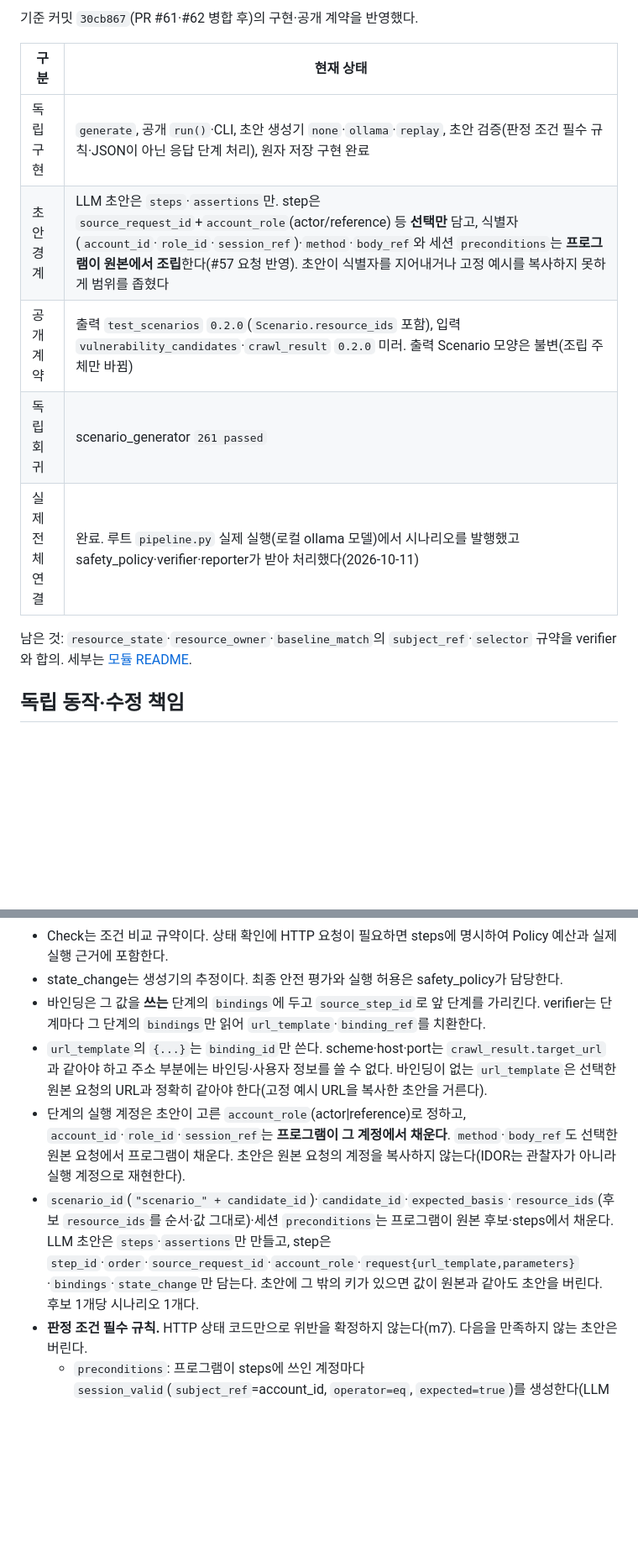
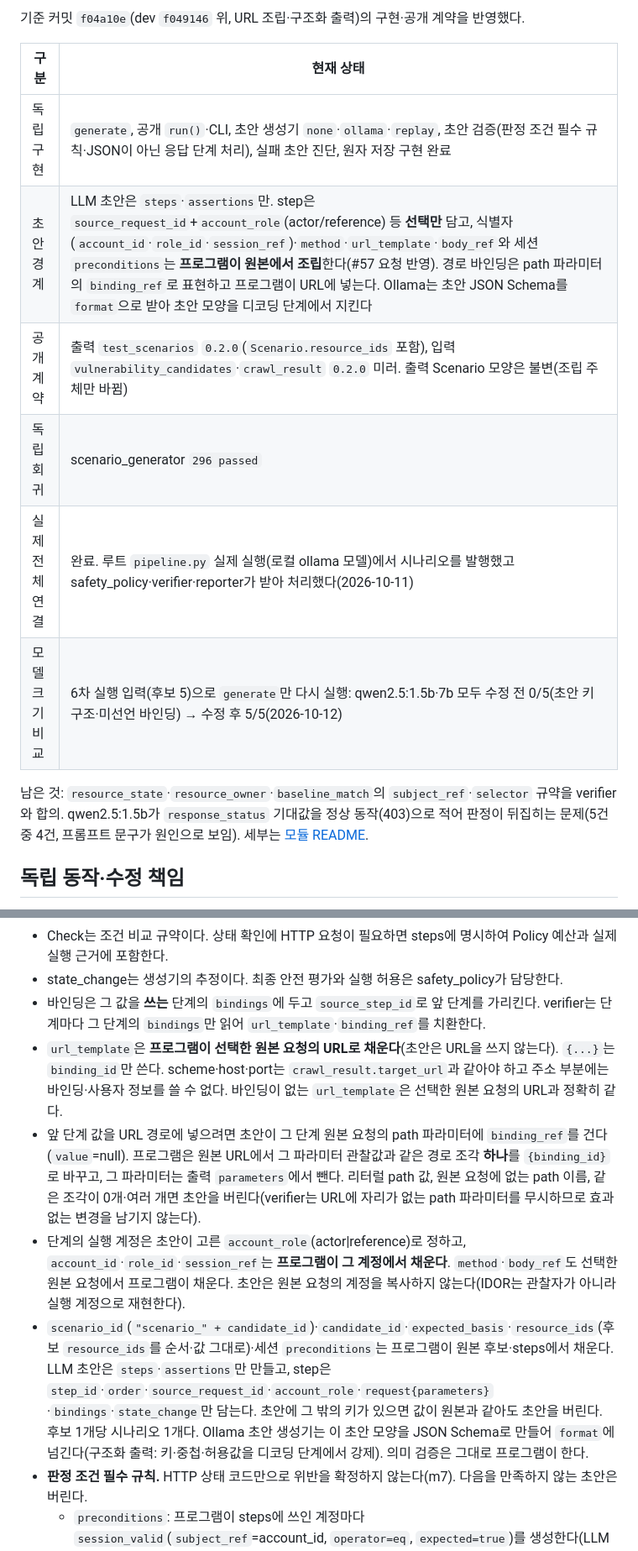
Before and after one commit to ABC2LAB/ABC2LAB, a Markdown page: docs/spec/m5-scenario_generator.md, 2 parts joined by grey strips. Shown at 84% size. Rendered like a GitHub page; blank space fills up the shorter version.

```diff
--- a/docs/spec/m5-scenario_generator.md
+++ b/docs/spec/m5-scenario_generator.md
@@ -16,15 +16,16 @@
 
-기준 커밋 `30cb867`(PR #61·#62 병합 후)의 구현·공개 계약을 반영했다.
+기준 커밋 `f04a10e`(dev `f049146` 위, URL 조립·구조화 출력)의 구현·공개 계약을 반영했다.
 
 | 구분 | 현재 상태 |
 | --- | --- |
-| 독립 구현 | `generate`, 공개 `run()`·CLI, 초안 생성기 `none`·`ollama`·`replay`, 초안 검증(판정 조건 필수 규칙·JSON이 아닌 응답 단계 처리), 원자 저장 구현 완료 |
-| 초안 경계 | LLM 초안은 `steps`·`assertions`만. step은 `source_request_id`+`account_role`(actor/reference) 등 **선택만** 담고, 식별자(`account_id`·`role_id`·`session_ref`)·`method`·`body_ref`와 세션 `preconditions`는 **프로그램이 원본에서 조립**한다(#57 요청 반영). 초안이 식별자를 지어내거나 고정 예시를 복사하지 못하게 범위를 좁혔다 |
+| 독립 구현 | `generate`, 공개 `run()`·CLI, 초안 생성기 `none`·`ollama`·`replay`, 초안 검증(판정 조건 필수 규칙·JSON이 아닌 응답 단계 처리), 실패 초안 진단, 원자 저장 구현 완료 |
+| 초안 경계 | LLM 초안은 `steps`·`assertions`만. step은 `source_request_id`+`account_role`(actor/reference) 등 **선택만** 담고, 식별자(`account_id`·`role_id`·`session_ref`)·`method`·`url_template`·`body_ref`와 세션 `preconditions`는 **프로그램이 원본에서 조립**한다(#57 요청 반영). 경로 바인딩은 path 파라미터의 `binding_ref`로 표현하고 프로그램이 URL에 넣는다. Ollama는 초안 JSON Schema를 `format`으로 받아 초안 모양을 디코딩 단계에서 지킨다 |
 | 공개 계약 | 출력 `test_scenarios` `0.2.0`(`Scenario.resource_ids` 포함), 입력 `vulnerability_candidates`·`crawl_result` `0.2.0` 미러. 출력 Scenario 모양은 불변(조립 주체만 바뀜) |
-| 독립 회귀 | scenario_generator `261 passed` |
+| 독립 회귀 | scenario_generator `296 passed` |
 | 실제 전체 연결 | 완료. 루트 `pipeline.py` 실제 실행(로컬 ollama 모델)에서 시나리오를 발행했고 safety_policy·verifier·reporter가 받아 처리했다(2026-10-11) |
+| 모델 크기 비교 | 6차 실행 입력(후보 5)으로 `generate`만 다시 실행: qwen2.5:1.5b·7b 모두 수정 전 0/5(초안 키 구조·미선언 바인딩) → 수정 후 5/5(2026-10-12) |
 
-남은 것: `resource_state`·`resource_owner`·`baseline_match`의 `subject_ref`·`selector` 규약을 verifier와 합의. 세부는 [모듈 README](../../modules/scenario_generator/README.md).
+남은 것: `resource_state`·`resource_owner`·`baseline_match`의 `subject_ref`·`selector` 규약을 verifier와 합의. qwen2.5:1.5b가 `response_status` 기대값을 정상 동작(403)으로 적어 판정이 뒤집히는 문제(5건 중 4건, 프롬프트 문구가 원인으로 보임). 세부는 [모듈 README](../../modules/scenario_generator/README.md).
 
 ## 독립 동작·수정 책임
 
@@ -109,9 +110,10 @@
 - Check는 조건 비교 규약이다. 상태 확인에 HTTP 요청이 필요하면 steps에 명시하여 Policy 예산과 실제 실행 근거에 포함한다.
 - state_change는 생성기의 추정이다. 최종 안전 평가와 실행 허용은 safety_policy가 담당한다.
 - 바인딩은 그 값을 **쓰는** 단계의 `bindings`에 두고 `source_step_id`로 앞 단계를 가리킨다. verifier는 단계마다 그 단계의 `bindings`만 읽어 `url_template`·`binding_ref`를 치환한다.
-- `url_template`의 `{...}`는 `binding_id`만 쓴다. scheme·host·port는 `crawl_result.target_url`과 같아야 하고 주소 부분에는 바인딩·사용자 정보를 쓸 수 없다. 바인딩이 없는 `url_template`은 선택한 원본 요청의 URL과 정확히 같아야 한다(고정 예시 URL을 복사한 초안을 거른다).
+- `url_template`은 **프로그램이 선택한 원본 요청의 URL로 채운다**(초안은 URL을 쓰지 않는다). `{...}`는 `binding_id`만 쓴다. scheme·host·port는 `crawl_result.target_url`과 같아야 하고 주소 부분에는 바인딩·사용자 정보를 쓸 수 없다. 바인딩이 없는 `url_template`은 선택한 원본 요청의 URL과 정확히 같다.
+- 앞 단계 값을 URL 경로에 넣으려면 초안이 그 단계 원본 요청의 path 파라미터에 `binding_ref`를 건다(`value`=null). 프로그램은 원본 URL에서 그 파라미터 관찰값과 같은 경로 조각 **하나**를 `{binding_id}`로 바꾸고, 그 파라미터는 출력 `parameters`에서 뺀다. 리터럴 path 값, 원본 요청에 없는 path 이름, 같은 조각이 0개·여러 개면 초안을 버린다(verifier는 URL에 자리가 없는 path 파라미터를 무시하므로 효과 없는 변경을 남기지 않는다).
 - 단계의 실행 계정은 초안이 고른 `account_role`(actor|reference)로 정하고, `account_id`·`role_id`·`session_ref`는 **프로그램이 그 계정에서 채운다**. `method`·`body_ref`도 선택한 원본 요청에서 프로그램이 채운다. 초안은 원본 요청의 계정을 복사하지 않는다(IDOR는 관찰자가 아니라 실행 계정으로 재현한다).
-- `scenario_id`(`"scenario_" + candidate_id`)·`candidate_id`·`expected_basis`·`resource_ids`(후보 `resource_ids`를 순서·값 그대로)·세션 `preconditions`는 프로그램이 원본 후보·steps에서 채운다. LLM 초안은 `steps`·`assertions`만 만들고, step은 `step_id`·`order`·`source_request_id`·`account_role`·`request{url_template,parameters}`·`bindings`·`state_change`만 담는다. 초안에 그 밖의 키가 있으면 값이 원본과 같아도 초안을 버린다. 후보 1개당 시나리오 1개다.
+- `scenario_id`(`"scenario_" + candidate_id`)·`candidate_id`·`expected_basis`·`resource_ids`(후보 `resource_ids`를 순서·값 그대로)·세션 `preconditions`는 프로그램이 원본 후보·steps에서 채운다. LLM 초안은 `steps`·`assertions`만 만들고, step은 `step_id`·`order`·`source_request_id`·`account_role`·`request{parameters}`·`bindings`·`state_change`만 담는다. 초안에 그 밖의 키가 있으면 값이 원본과 같아도 초안을 버린다. 후보 1개당 시나리오 1개다. Ollama 초안 생성기는 이 초안 모양을 JSON Schema로 만들어 `format`에 넘긴다(구조화 출력: 키·중첩·허용값을 디코딩 단계에서 강제). 의미 검증은 그대로 프로그램이 한다.
 - **판정 조건 필수 규칙.** HTTP 상태 코드만으로 위반을 확정하지 않는다(m7). 다음을 만족하지 않는 초안은 버린다.
     - `preconditions`: 프로그램이 steps에 쓰인 계정마다 `session_valid`(`subject_ref`=account_id, `operator=eq`, `expected=true`)를 생성한다(LLM이 만들지 않는다). `exists`는 세션이 무효여도 참이 되므로 쓰지 않는다.
     - `assertions`: 실행 계정 단계 하나에 `response_status`와 `response_json`이 함께 있다. 그 단계 원본 응답이 JSON이 아니면(원본 요청 `response.content_type`에 `json`이 없거나 null) `response_status`만 있어도 된다. 검증 통과 뒤 JSON이 아닌 단계의 `response_json`은 버리고 `ASSERTION_NON_JSON_RESPONSE`로 남기며 시나리오는 발행한다.
```
Also changed, not shown: other parts of docs/spec/m5-scenario_generator.md (+4 -3 lines), modules/scenario_generator/README.md (+32 -14 lines).
